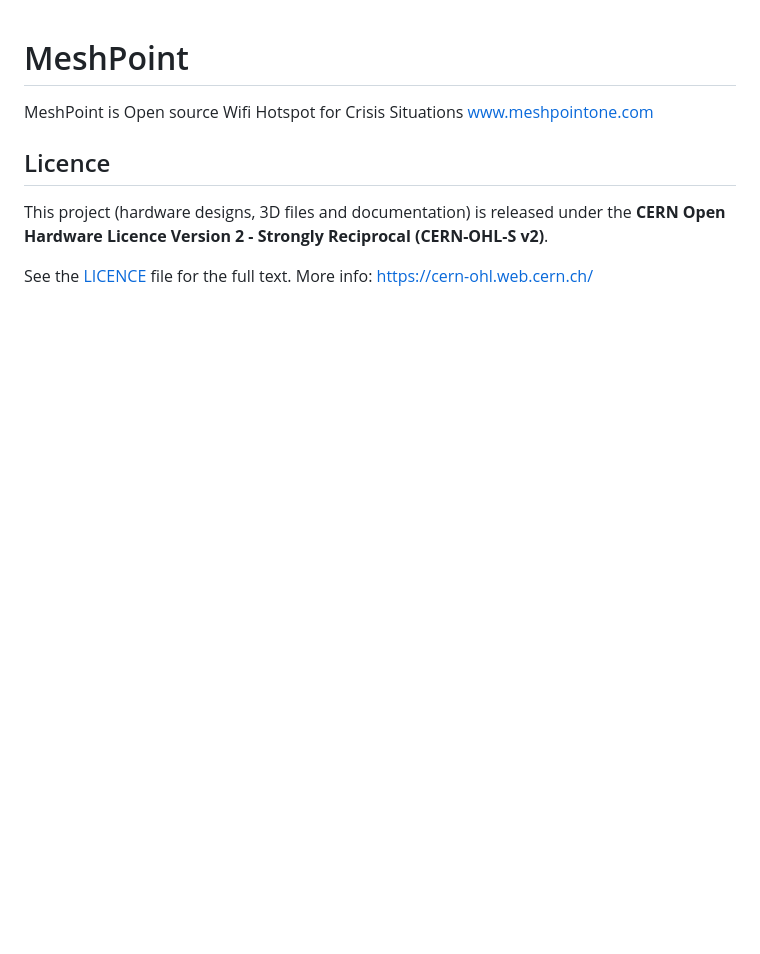
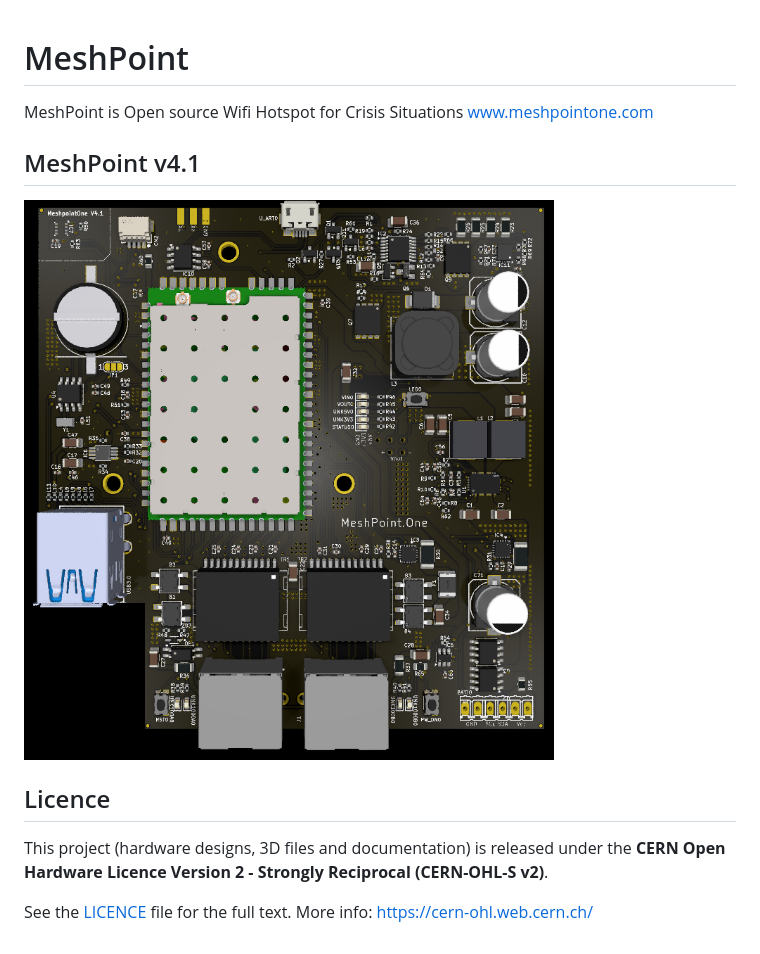
Before and after one commit to MeshPointWifi/MeshPoint, a Markdown page: README.md, the part around the change. GitHub-like rendering; pictures changed too: Photos/meshpointV4.png (added); blank space fills up the shorter version.

Commit message:
Schematic update - adding info and pictures

```diff
--- a/README.md
+++ b/README.md
@@ -1,6 +1,10 @@
 # MeshPoint
 MeshPoint is Open source Wifi Hotspot for Crisis Situations
 www.meshpointone.com
+
+## MeshPoint v4.1
+
+![MeshPoint](/Photos/meshpointV4.png)
 
 ## Licence
 
```
Also changed, not shown: Photos/meshpointV4.jpg (deleted), 14 other files.
